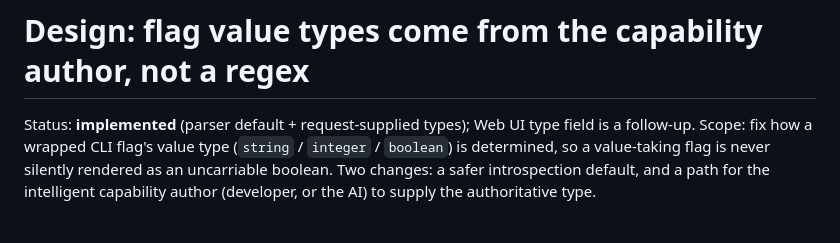
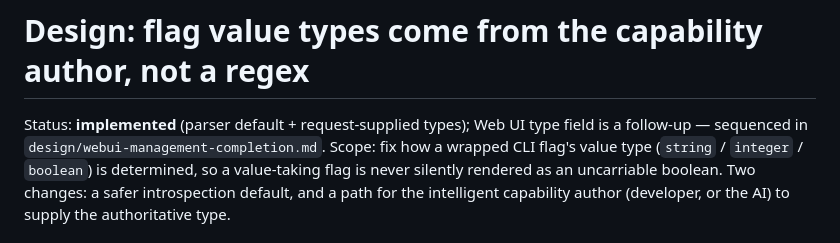
Before and after one commit to snamellit/wraptool, a Markdown page: design/flag-type-inference.md, the part around the change. Rendered like a GitHub page.

```diff
--- a/design/flag-type-inference.md
+++ b/design/flag-type-inference.md
@@ -1,7 +1,7 @@
 # Design: flag value types come from the capability author, not a regex
 
 Status: **implemented** (parser default + request-supplied types); Web UI type
-field is a follow-up.
+field is a follow-up — sequenced in `design/webui-management-completion.md`.
 Scope: fix how a wrapped CLI flag's value type (`string` / `integer` /
 `boolean`) is determined, so a value-taking flag is never silently rendered as
 an uncarriable boolean. Two changes: a safer introspection default, and a path
```
Also changed, not shown: design/webui-management-completion.md (added, +123 -0 lines).
